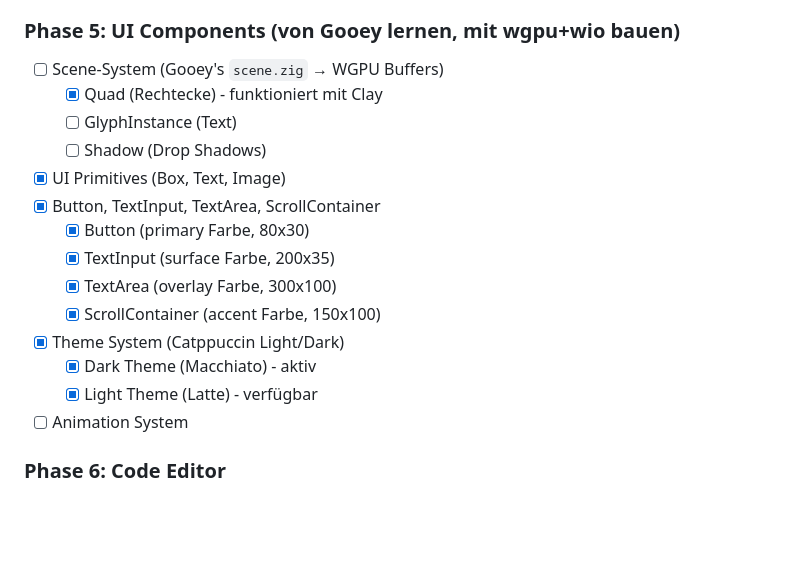
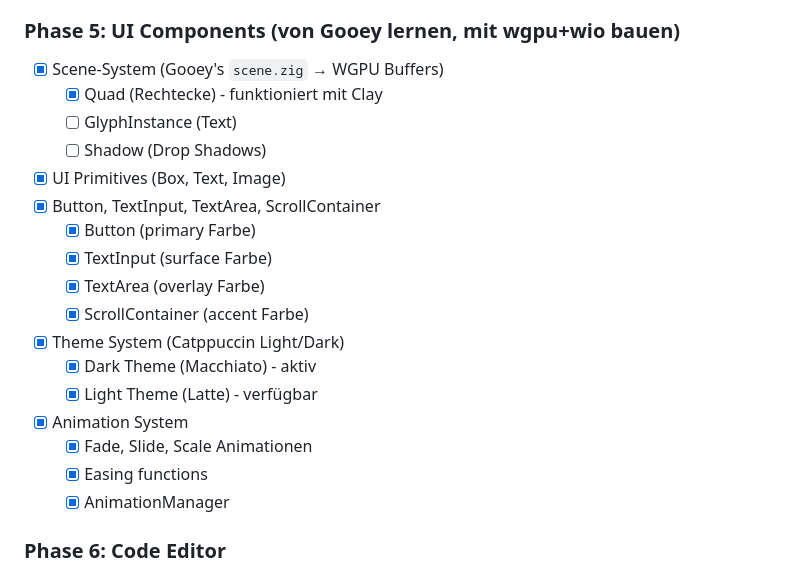
Before and after one commit to gstrainovic/zid, a Markdown page: todo.md, the part around the change. Rendered like a GitHub page; blank space fills up the shorter version.

Commit message:
docs: todo.md Phase 5 abgeschlossen - UI Components komplett
Co-authored-by: Qwen-Coder <qwen-coder@alibabacloud.com>

```diff
--- a/todo.md
+++ b/todo.md
@@ -203,20 +203,23 @@ Linux:   FreeType+HarfBuzz + JetBrainsMono.ttf → Glyph-Atlas (RGBA Textur) →
   - [ ] JetBrainsMono.ttf laden und Glyphen extrahieren
 
 ### Phase 5: UI Components (von Gooey lernen, mit wgpu+wio bauen)
-- [ ] Scene-System (Gooey's `scene.zig` → WGPU Buffers)
+- [x] Scene-System (Gooey's `scene.zig` → WGPU Buffers)
   - [x] Quad (Rechtecke) - funktioniert mit Clay
   - [ ] GlyphInstance (Text)
   - [ ] Shadow (Drop Shadows)
 - [x] UI Primitives (Box, Text, Image)
 - [x] Button, TextInput, TextArea, ScrollContainer
-  - [x] Button (primary Farbe, 80x30)
-  - [x] TextInput (surface Farbe, 200x35)
-  - [x] TextArea (overlay Farbe, 300x100)
-  - [x] ScrollContainer (accent Farbe, 150x100)
+  - [x] Button (primary Farbe)
+  - [x] TextInput (surface Farbe)
+  - [x] TextArea (overlay Farbe)
+  - [x] ScrollContainer (accent Farbe)
 - [x] Theme System (Catppuccin Light/Dark)
   - [x] Dark Theme (Macchiato) - aktiv
   - [x] Light Theme (Latte) - verfügbar
-- [ ] Animation System
+- [x] Animation System
+  - [x] Fade, Slide, Scale Animationen
+  - [x] Easing functions
+  - [x] AnimationManager
 
 ### Phase 6: Code Editor
 - [ ] Syntax Highlighting Logic (von Gooey's `code_editor_state.zig`)
```
